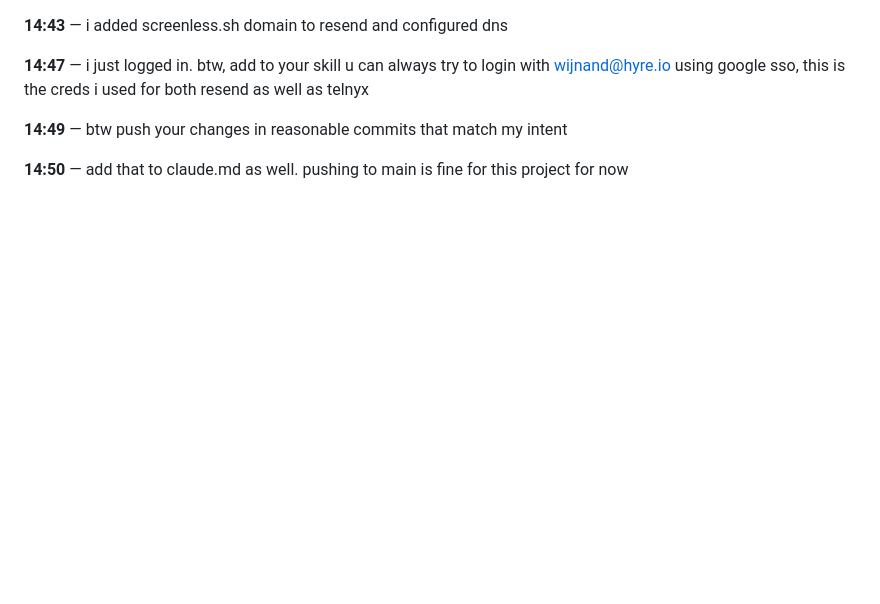
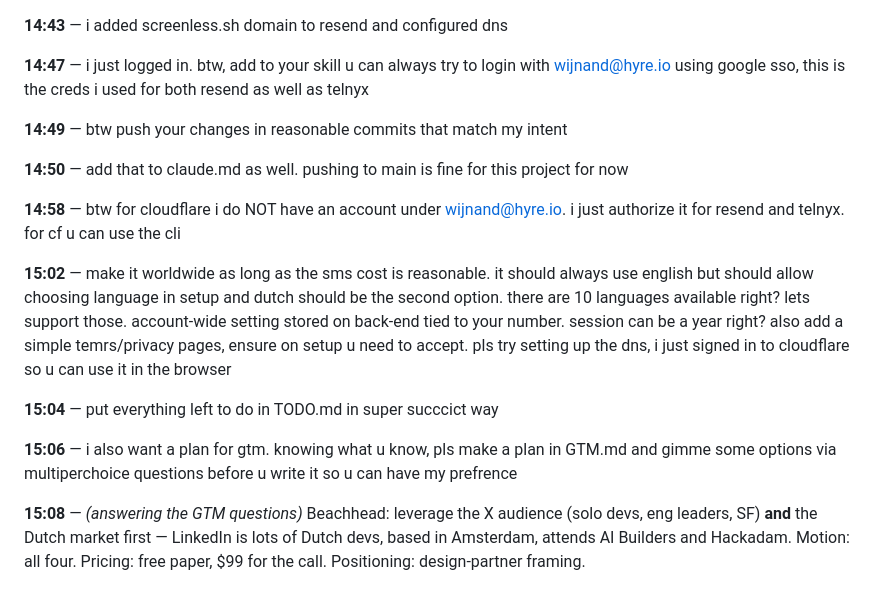
Before and after one commit to janwilmake/screenless, a Markdown page: intent/2026-08-15-session-2-paywall-and-install.md, the part around the change. Drawn GitHub-style; blank space fills up the shorter version.

```diff
--- a/intent/2026-08-15-session-2-paywall-and-install.md
+++ b/intent/2026-08-15-session-2-paywall-and-install.md
@@ -72,3 +72,13 @@ poked with both encodings before trusting it.
 **14:49** — btw push your changes in reasonable commits that match my intent
 
 **14:50** — add that to claude.md as well. pushing to main is fine for this project for now
+
+**14:58** — btw for cloudflare i do NOT have an account under wijnand@hyre.io. i just authorize it for resend and telnyx. for cf u can use the cli
+
+**15:02** — make it worldwide as long as the sms cost is reasonable. it should always use english but should allow choosing language in setup and dutch should be the second option. there are 10 languages available right? lets support those. account-wide setting stored on back-end tied to your number. session can be a year right? also add a simple temrs/privacy pages, ensure on setup u need to accept. pls try setting up the dns, i just signed in to cloudflare so u can use it in the browser
+
+**15:04** — put everything left to do in TODO.md in super succcict way
+
+**15:06** — i also want a plan for gtm. knowing what u know, pls make a plan in GTM.md and gimme some options via multiperchoice questions before u write it so u can have my prefrence
+
+**15:08** — *(answering the GTM questions)* Beachhead: leverage the X audience (solo devs, eng leaders, SF) **and** the Dutch market first — LinkedIn is lots of Dutch devs, based in Amsterdam, attends AI Builders and Hackadam. Motion: all four. Pricing: free paper, $99 for the call. Positioning: design-partner framing.
```
Also changed, not shown: GTM.md (added, +122 -0 lines), TODO.md (added, +28 -0 lines).
